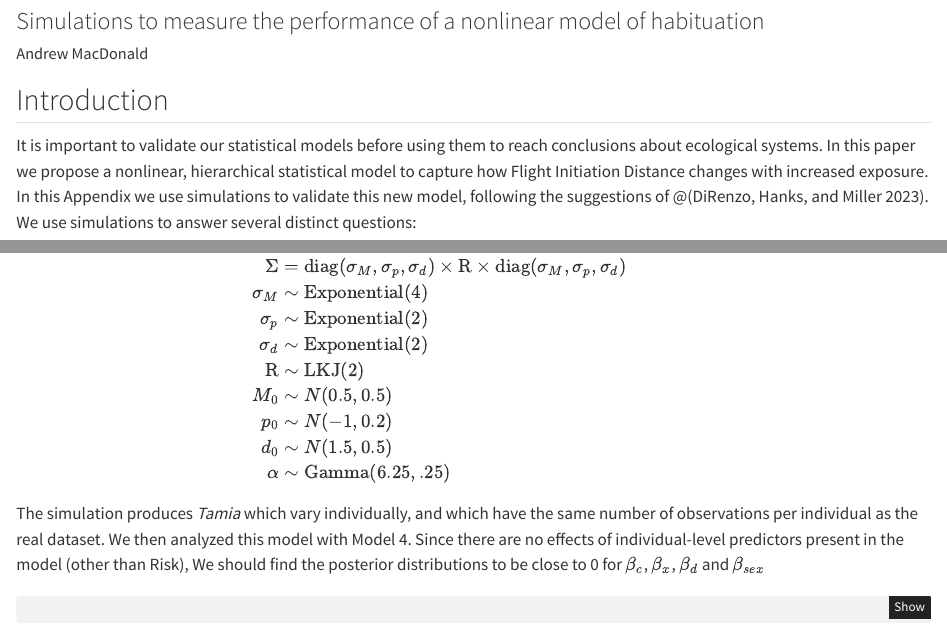
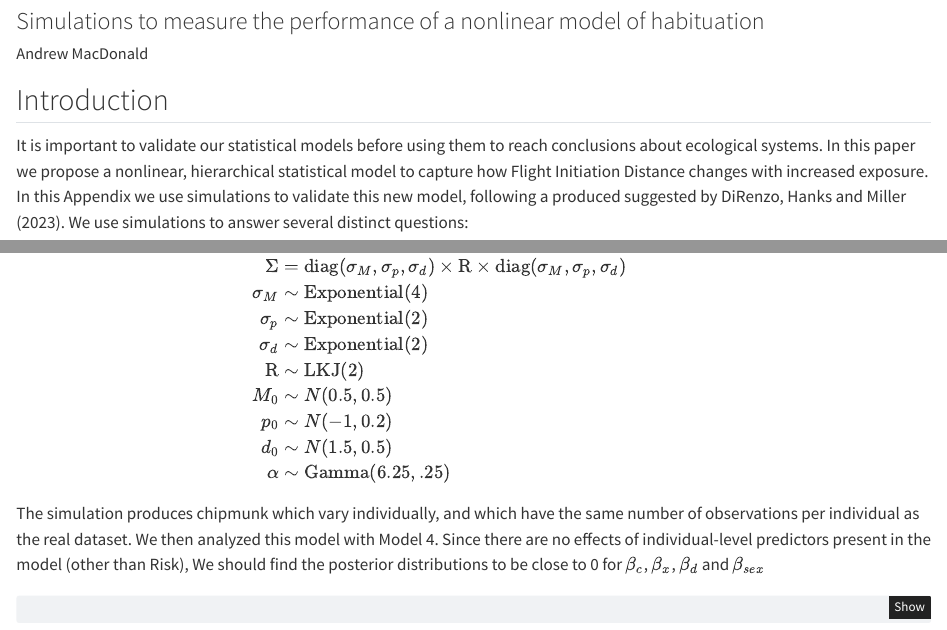
Before and after one commit to aammd/habituation_simulation, a Quarto document (index.qmd): the page in a window 1100 px wide, from 80 px down, and a second part further down, joined at a grey line. Rendered offline with R 4.5, knitr and Pandoc in place of Quarto, with nearby package versions; some code elsewhere in the file could not run offline.

Commit message:
update index and functions

````diff
--- a/index.qmd
+++ b/index.qmd
@@ -12,7 +12,7 @@ code-fold: true
 
 ## Introduction
 
-It is important to validate our statistical models before using them to reach conclusions about ecological systems. In this paper we propose a nonlinear, hierarchical statistical model to capture how Flight Initiation Distance changes with increased exposure. In this Appendix we use simulations to validate this new model, following the suggestions of \@[@direnzo2023]. We use simulations to answer several distinct questions:
+It is important to validate our statistical models before using them to reach conclusions about ecological systems. In this paper we propose a nonlinear, hierarchical statistical model to capture how Flight Initiation Distance changes with increased exposure. In this Appendix we use simulations to validate this new model, following a produced suggested by DiRenzo, Hanks and Miller [-@direnzo2023]. We use simulations to answer several distinct questions:
 
 1.  **Which priors are appropriate?** In hierarchical nonlinear models, it is difficult to select appropriate priors by inspection. Instead we use prior predictive checks: we select values from the prior and use these to create fake datasets.
 2.  **Does the model recover parameters with large datasets?** In models with many parameters, there is always the risk that parameters are difficult to estimate well. We fit a model with a large number of *Tamia* , each observed for many repeat observations, to validate that in this "idea" setting the model works well.
@@ -241,7 +241,7 @@ d_0 &\sim N(1.5, 0.5)\\
 \end{align}
 $$
 
-The simulation produces _Tamia_ which vary individually, and which have the same number of observations per individual as the real dataset. We then analyzed this model with Model 4. Since there are no effects of individual-level predictors present in the model (other than Risk), We should find the posterior distributions to be close to 0 for $\beta_c$, $\beta_x$, $\beta_d$ and $\beta_{sex}$
+The simulation produces chipmunk which vary individually, and which have the same number of observations per individual as the real dataset. We then analyzed this model with Model 4. Since there are no effects of individual-level predictors present in the model (other than Risk), We should find the posterior distributions to be close to 0 for $\beta_c$, $\beta_x$, $\beta_d$ and $\beta_{sex}$
 
 ```{r}
 targets::tar_load(model4_posterior_plot)
````
Also changed, not shown: R/functions.R (+1 -1 lines).
